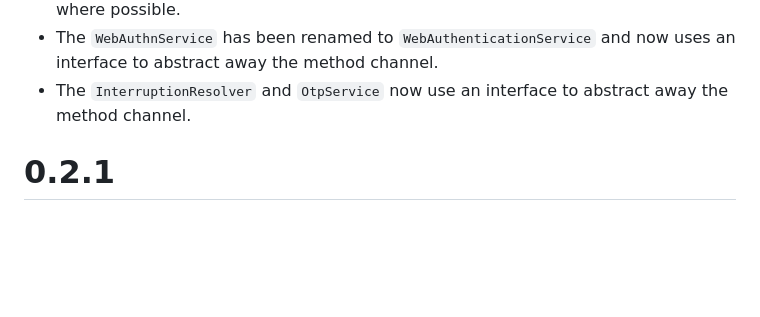
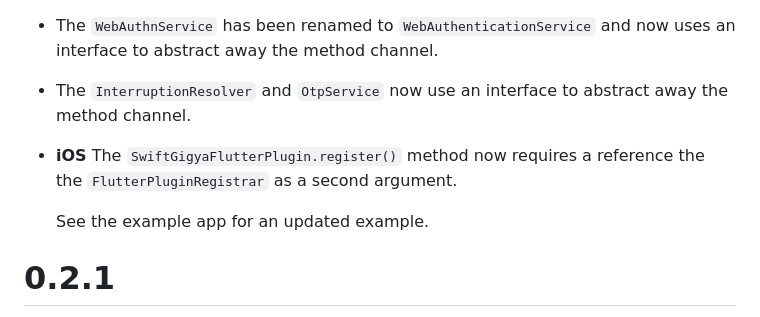
Before and after one commit to SAP/gigya-flutter-plugin, a Markdown page: CHANGELOG.md, the part around the change. Rendered like a GitHub page; blank space fills up the shorter version.

Commit message:
add changelog entry for iOS registration breaking change

```diff
--- a/CHANGELOG.md
+++ b/CHANGELOG.md
@@ -49,6 +49,9 @@ iOS:
 * The platform interface has been cleaned up, and it now uses `required` parameters where possible.
 * The `WebAuthnService` has been renamed to `WebAuthenticationService` and now uses an interface to abstract away the method channel.
 * The `InterruptionResolver` and `OtpService` now use an interface to abstract away the method channel.
+* **iOS** The `SwiftGigyaFlutterPlugin.register()` method now requires a reference the the `FlutterPluginRegistrar` as a second argument.
+
+  See the example app for an updated example.
 
 # 0.2.1
 
```
